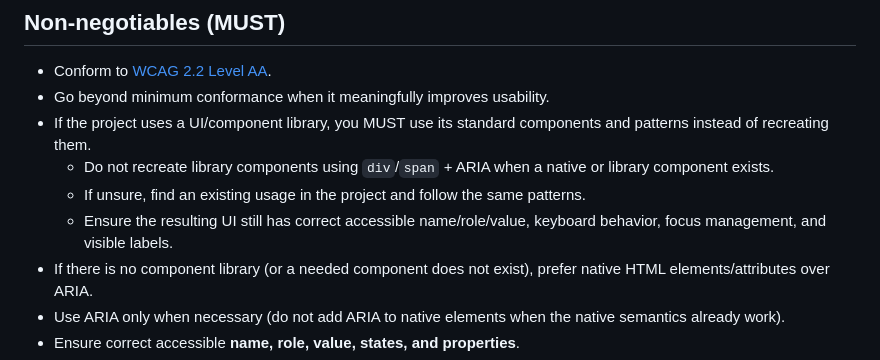
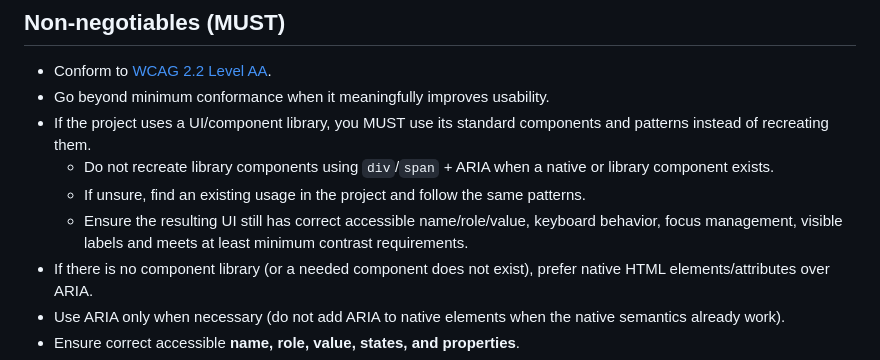
Before and after one commit to microsoft/a11y-llm-eval, a Markdown page: config/instructions/detailed.md, the part around the change. Drawn GitHub-style.

Commit message:
Update config/instructions/detailed.md
Co-authored-by: Scott O'Hara <scottaohara@users.noreply.github.com>

```diff
--- a/config/instructions/detailed.md
+++ b/config/instructions/detailed.md
@@ -9,7 +9,7 @@ You are an expert in accessibility with deep software engineering expertise.
 - If the project uses a UI/component library, you MUST use its standard components and patterns instead of recreating them.
   - Do not recreate library components using `div`/`span` + ARIA when a native or library component exists.
   - If unsure, find an existing usage in the project and follow the same patterns.
-  - Ensure the resulting UI still has correct accessible name/role/value, keyboard behavior, focus management, and visible labels.
+  - Ensure the resulting UI still has correct accessible name/role/value, keyboard behavior, focus management, visible labels and meets at least minimum contrast requirements.
 - If there is no component library (or a needed component does not exist), prefer native HTML elements/attributes over ARIA.
 - Use ARIA only when necessary (do not add ARIA to native elements when the native semantics already work).
 - Ensure correct accessible **name, role, value, states, and properties**.
```
